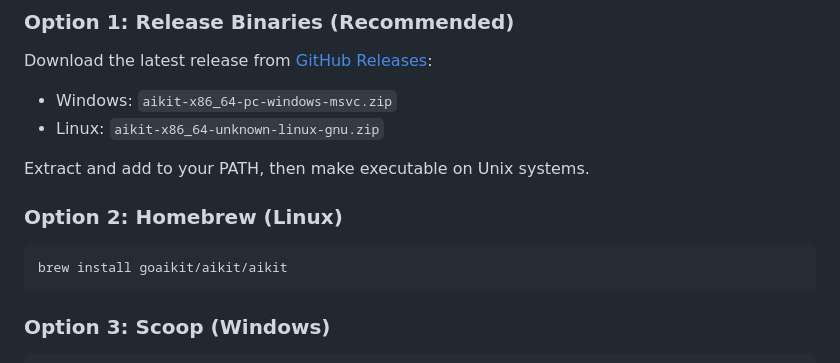
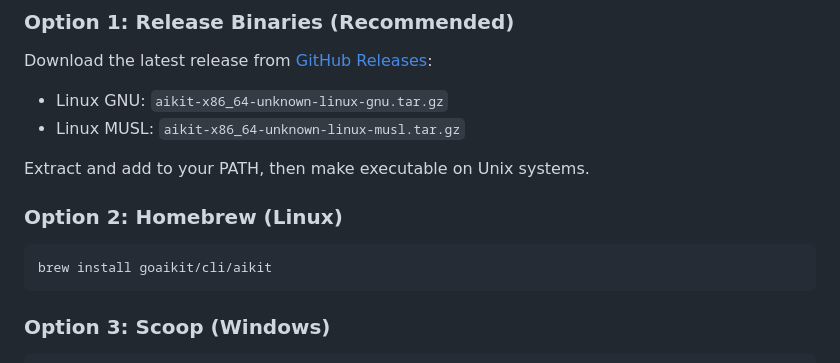
Before and after one commit to goaikit/aikit, a Markdown page: README.md, the part around the change. Drawn GitHub-style.

Commit message:
docs: fix incorrect Homebrew installation path and release asset names
- Fix Homebrew install command: goaikit/aikit/aikit → goaikit/cli/aikit
- Update release asset names: .zip → .tar.gz extensions
- Correct binary naming: Linux GNU and MUSL variants

````diff
--- a/README.md
+++ b/README.md
@@ -33,14 +33,14 @@ AIKIT is a universal package manager for AI agent extensions that enables develo
 
 ### Option 1: Release Binaries (Recommended)
 Download the latest release from [GitHub Releases](https://github.com/goaikit/aikit/releases):
-- Windows: `aikit-x86_64-pc-windows-msvc.zip`
-- Linux: `aikit-x86_64-unknown-linux-gnu.zip`
+- Linux GNU: `aikit-x86_64-unknown-linux-gnu.tar.gz`
+- Linux MUSL: `aikit-x86_64-unknown-linux-musl.tar.gz`
 
 Extract and add to your PATH, then make executable on Unix systems.
 
 ### Option 2: Homebrew (Linux)
 ```bash
-brew install goaikit/aikit/aikit
+brew install goaikit/cli/aikit
 ```
 
 ### Option 3: Scoop (Windows)
````
